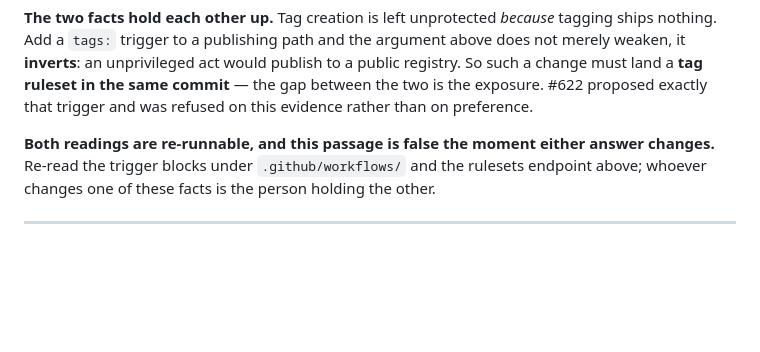
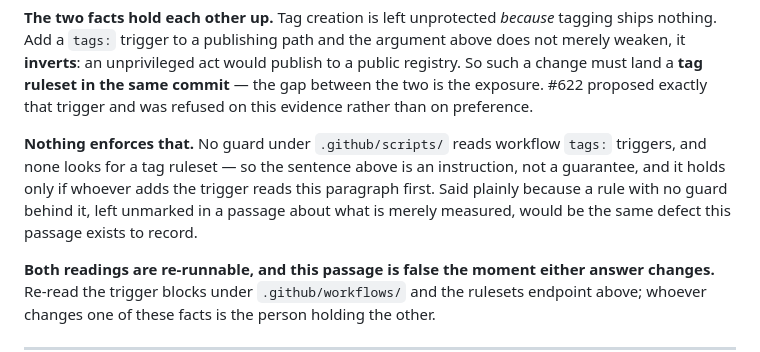
Before and after one commit to askturret/mcp, a Markdown page: docs/releasing.md, the part around the change. Drawn GitHub-style; blank space fills up the shorter version.

Commit message:
docs: say that nothing enforces the same-commit tag-ruleset rule
QA's finding. The passage told a future change to land a tag ruleset in the same
commit and never said that nothing checks it - a rule stated in prose with no
guard behind it, sitting inside a passage whose whole subject is being honest
about what is merely measured. The #630 shape in its own correction.

VERIFIED BEFORE ASSERTING IT, since this passage is about measured claims and an
unmeasured "nothing enforces this" would be the same defect once more: read all
66 files under .github/scripts/. None reads workflow `tags:` triggers. None
looks for a tag ruleset. The only ruleset mentions anywhere are prose -
check-codeowners.mjs and check-concealment-templates.mjs discussing bypass and
code-owner rules, and check-platform-claims.mjs recording ruleset reads as
declared-unverifiable.

WHAT THE CLAUSE DELIBERATELY DOES NOT SAY: that CI *could not* check it. The
check-platform-claims 403 is recorded against GET /rulesets/{id}, the
per-ruleset endpoint, while this passage cites GET /rulesets, the list - and
that one-segment distinction is exactly what #638 was filed to keep straight.
Asserting "CI cannot read rulesets" would conflate the two endpoints in the act
of warning against conflating them. So the clause states only what was read:
no guard does this today.

Scope untouched: the measurements, the structure, the caveat block at :15, and
the mechanism prose at :47-67.

check-markdown-links passes. docs/releasing.md trips no filter glob, so ci:cheap
holds, and this push supersedes #637's own queued jobs rather than adding new
ones to the runner.

(relates to #627)

Signed-off-by: Operum Engineer (dmitrys-mac-mini-9) <engineer+dmitrys-mac-mini-9@operum.ai>

```diff
--- a/docs/releasing.md
+++ b/docs/releasing.md
@@ -80,6 +80,13 @@ argument above does not merely weaken, it **inverts**: an unprivileged act would
 publish to a public registry. So such a change must land a **tag ruleset in the
 same commit** — the gap between the two is the exposure. #622 proposed exactly
 that trigger and was refused on this evidence rather than on preference.
+
+**Nothing enforces that.** No guard under `.github/scripts/` reads workflow
+`tags:` triggers, and none looks for a tag ruleset — so the sentence above is an
+instruction, not a guarantee, and it holds only if whoever adds the trigger
+reads this paragraph first. Said plainly because a rule with no guard behind it,
+left unmarked in a passage about what is merely measured, would be the same
+defect this passage exists to record.
 
 **Both readings are re-runnable, and this passage is false the moment either
 answer changes.** Re-read the trigger blocks under `.github/workflows/` and the
```
